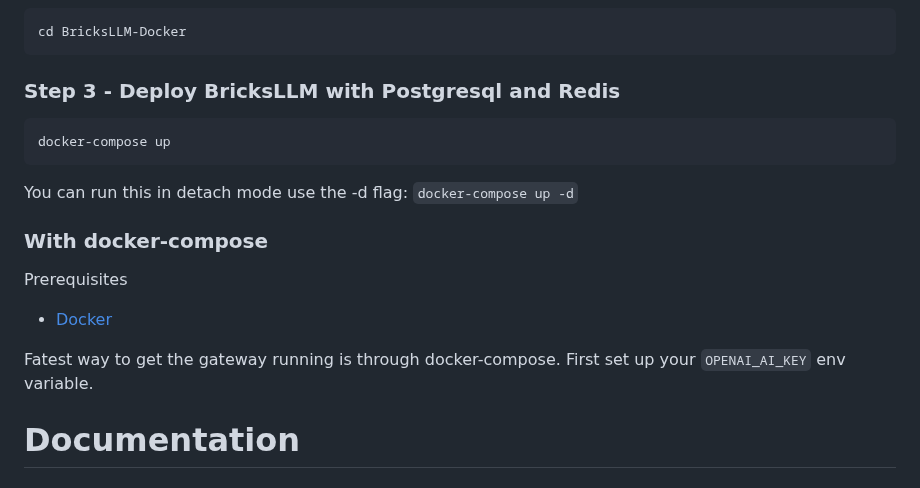
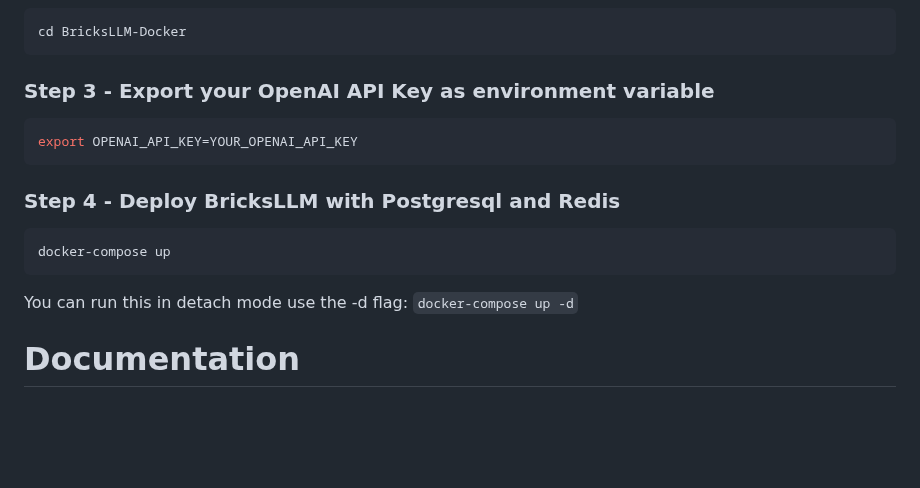
Before and after one commit to bricks-cloud/BricksLLM, a Markdown page: README.md, the part around the change. Rendered like a GitHub page; blank space fills up the shorter version.

Commit message:
add extra step in the deployment guide

````diff
--- a/README.md
+++ b/README.md
@@ -35,18 +35,16 @@ git clone https://github.com/bricks-cloud/BricksLLM-Docker
 cd BricksLLM-Docker
 ```
 
-### Step 3 - Deploy BricksLLM with Postgresql and Redis
+### Step 3 - Export your OpenAI API Key as environment variable
+```bash
+export OPENAI_API_KEY=YOUR_OPENAI_API_KEY
+```
+
+### Step 4 - Deploy BricksLLM with Postgresql and Redis
 ```bash
 docker-compose up
 ```
 You can run this in detach mode use the -d flag: `docker-compose up -d`
-
-
-### With docker-compose
-Prerequisites
-- [Docker](https://www.docker.com/get-started/)
-
-Fatest way to get the gateway running is through docker-compose. First set up your `OPENAI_AI_KEY` env variable.
 
 # Documentation
 ## Environment variables
````
